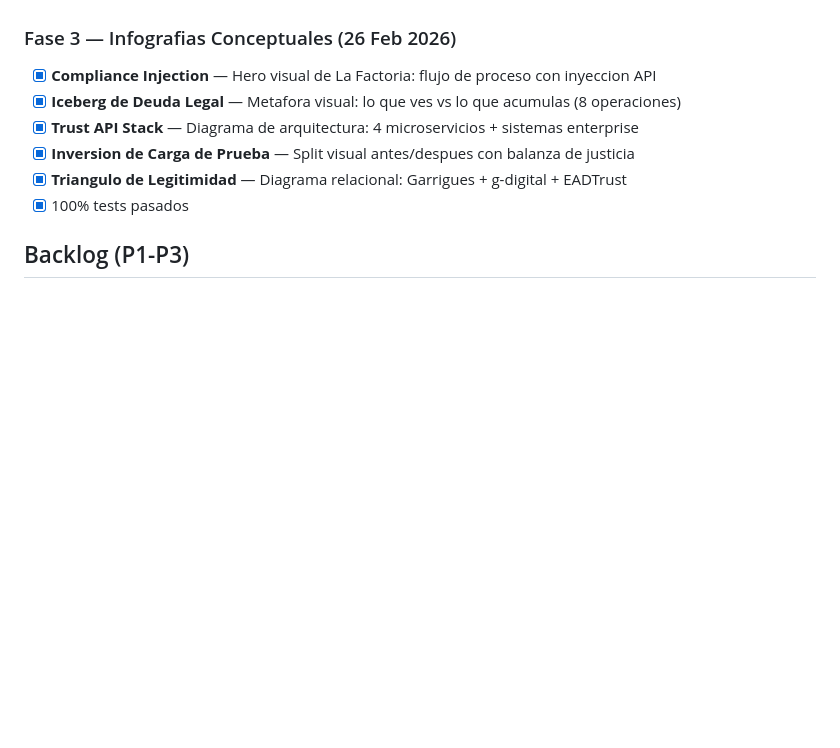
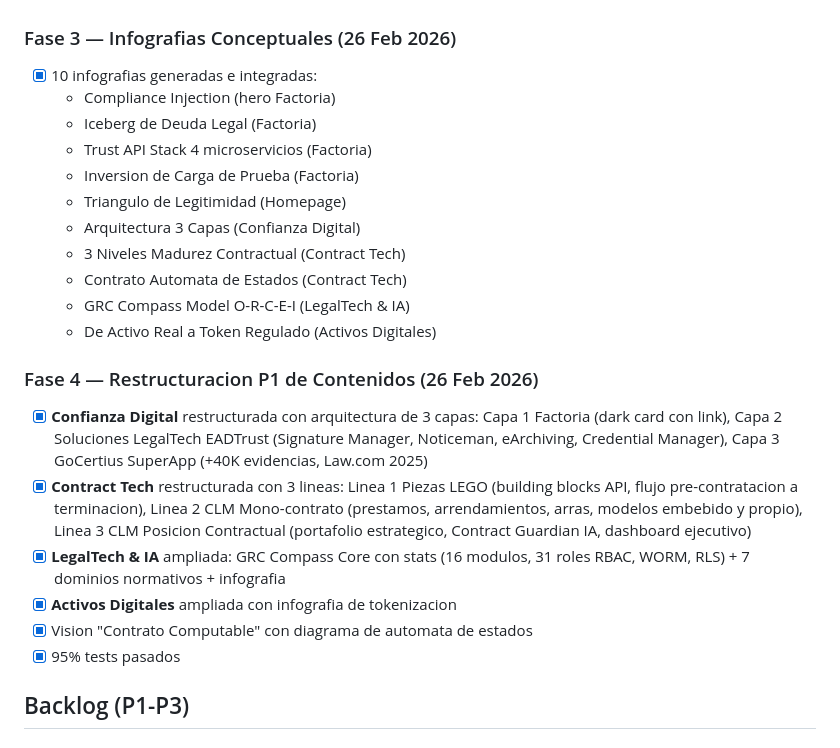
Before and after one commit to moimene/g-digital-web, a Markdown page: memory/PRD.md, the part around the change. GitHub-like rendering; blank space fills up the shorter version.

Commit message:
auto-commit for 7791542f-f5bb-473e-a355-83f18b5ad4ca

```diff
--- a/memory/PRD.md
+++ b/memory/PRD.md
@@ -44,12 +44,25 @@ Refactorizacion completa de la pagina web corporativa de g-digital (division de
 - g-digital-content.md — Motor de contenido B2B
 
 ### Fase 3 — Infografias Conceptuales (26 Feb 2026)
-- [x] **Compliance Injection** — Hero visual de La Factoria: flujo de proceso con inyeccion API
-- [x] **Iceberg de Deuda Legal** — Metafora visual: lo que ves vs lo que acumulas (8 operaciones)
-- [x] **Trust API Stack** — Diagrama de arquitectura: 4 microservicios + sistemas enterprise
-- [x] **Inversion de Carga de Prueba** — Split visual antes/despues con balanza de justicia
-- [x] **Triangulo de Legitimidad** — Diagrama relacional: Garrigues + g-digital + EADTrust
-- [x] 100% tests pasados
+- [x] 10 infografias generadas e integradas:
+  - Compliance Injection (hero Factoria)
+  - Iceberg de Deuda Legal (Factoria)
+  - Trust API Stack 4 microservicios (Factoria)
+  - Inversion de Carga de Prueba (Factoria)
+  - Triangulo de Legitimidad (Homepage)
+  - Arquitectura 3 Capas (Confianza Digital)
+  - 3 Niveles Madurez Contractual (Contract Tech)
+  - Contrato Automata de Estados (Contract Tech)
+  - GRC Compass Model O-R-C-E-I (LegalTech & IA)
+  - De Activo Real a Token Regulado (Activos Digitales)
+
+### Fase 4 — Restructuracion P1 de Contenidos (26 Feb 2026)
+- [x] **Confianza Digital** restructurada con arquitectura de 3 capas: Capa 1 Factoria (dark card con link), Capa 2 Soluciones LegalTech EADTrust (Signature Manager, Noticeman, eArchiving, Credential Manager), Capa 3 GoCertius SuperApp (+40K evidencias, Law.com 2025)
+- [x] **Contract Tech** restructurada con 3 lineas: Linea 1 Piezas LEGO (building blocks API, flujo pre-contratacion a terminacion), Linea 2 CLM Mono-contrato (prestamos, arrendamientos, arras, modelos embebido y propio), Linea 3 CLM Posicion Contractual (portafolio estrategico, Contract Guardian IA, dashboard ejecutivo)
+- [x] **LegalTech & IA** ampliada: GRC Compass Core con stats (16 modulos, 31 roles RBAC, WORM, RLS) + 7 dominios normativos + infografia
+- [x] **Activos Digitales** ampliada con infografia de tokenizacion
+- [x] Vision "Contrato Computable" con diagrama de automata de estados
+- [x] 95% tests pasados
 
 ## Backlog (P1-P3)
 
```
